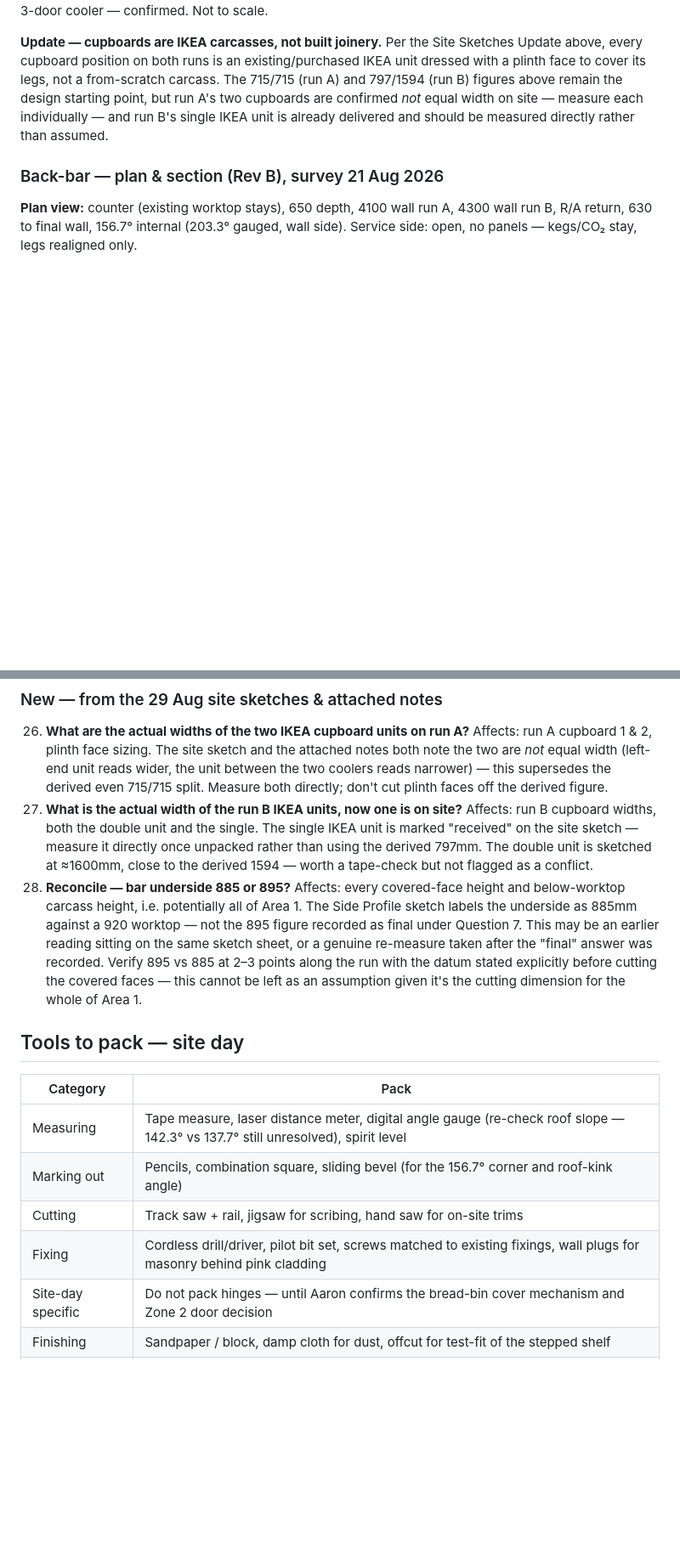
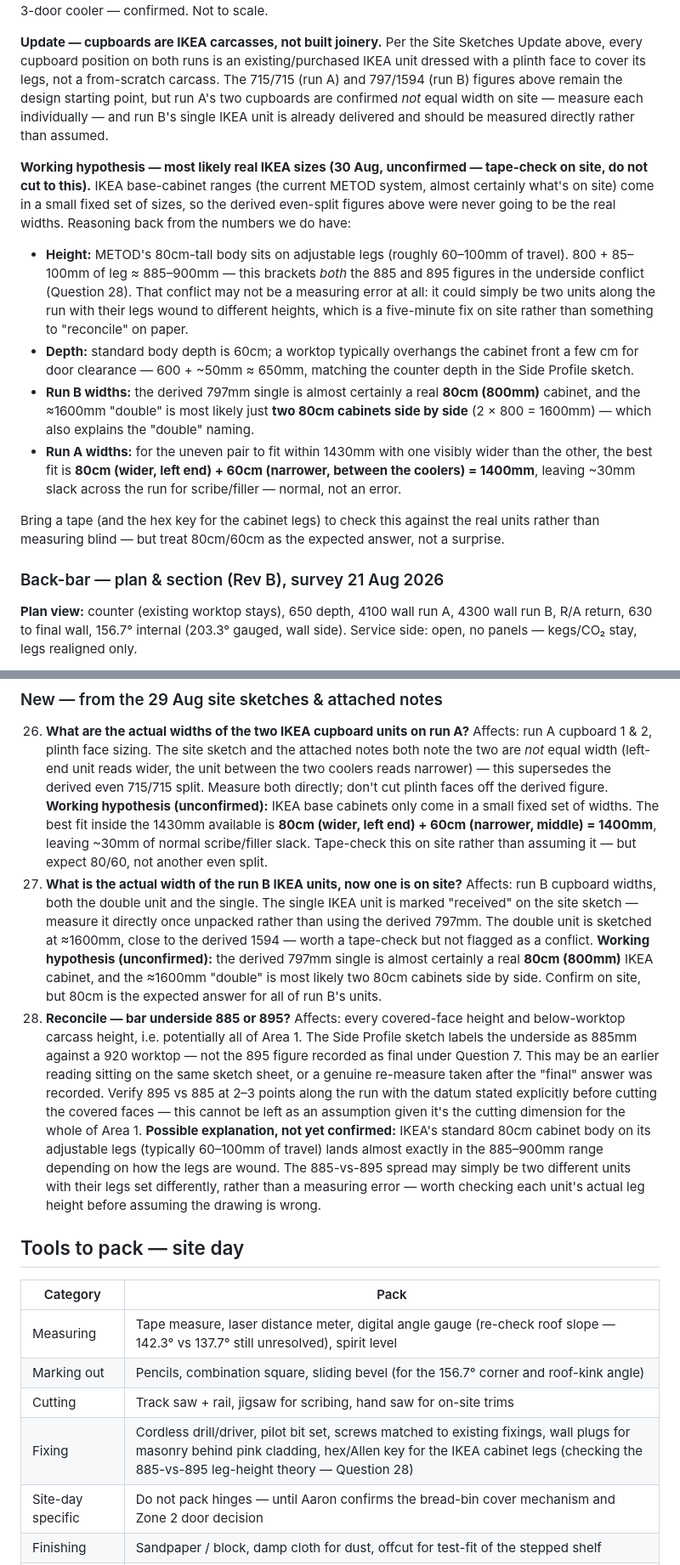
Before and after one commit to graysparksltd/GraySparksLtd, a Markdown page: docs/jobs/GS-070-cuppapug-hackney-build-pack.md, 2 parts joined by grey strips. Shown at 85% size. Drawn GitHub-style; blank space fills up the shorter version.

Commit message:
Add working hypothesis: IKEA units are likely standard 60/80cm sizes
Reasons backward from the depth (650mm), height (885-895mm bar underside)
and derived widths (715/797/1594) to the small fixed set of real IKEA
base-cabinet sizes, rather than treating the even-split math as real:

- Run B singles are most likely 80cm cabinets; the 'double' unit is most
  likely two 80cm cabinets side by side (matches the ~1600mm sketch figure).
- Run A's uneven pair most likely fits as 80cm + 60cm = 1400mm, leaving a
  normal ~30mm scribe/filler gap.
- The 885-vs-895 underside conflict (Question 28) may not be a measuring
  error at all — IKEA's adjustable cabinet legs (60-100mm travel) on an
  80cm body land in exactly that range, so it could just be two units with
  their legs wound to different heights.

All flagged explicitly as an unconfirmed working hypothesis to tape-check
on site, not a substitute for measuring the actual units.

Co-Authored-By: Claude Sonnet 5 <noreply@anthropic.com>
Claude-Session: https://claude.ai/code/session_014LXd2eYMQBG9dmkXfkPVwf

```diff
--- a/docs/jobs/GS-070-cuppapug-hackney-build-pack.md
+++ b/docs/jobs/GS-070-cuppapug-hackney-build-pack.md
@@ -128,6 +128,15 @@ Worktop: 920 finished / 895 underside.
 Shaded = appliance opening (no carcass) · outlined = cupboard carcass · dashed = corner piece, detail TBC. Widths derived from manufacturer specs, zero filler allowance. Run A assumes "three fridges" = one 3-door cooler — confirmed. Not to scale.
 
 **Update — cupboards are IKEA carcasses, not built joinery.** Per the Site Sketches Update above, every cupboard position on both runs is an existing/purchased IKEA unit dressed with a plinth face to cover its legs, not a from-scratch carcass. The 715/715 (run A) and 797/1594 (run B) figures above remain the design starting point, but run A's two cupboards are confirmed *not* equal width on site — measure each individually — and run B's single IKEA unit is already delivered and should be measured directly rather than assumed.
+
+**Working hypothesis — most likely real IKEA sizes (30 Aug, unconfirmed — tape-check on site, do not cut to this).** IKEA base-cabinet ranges (the current METOD system, almost certainly what's on site) come in a small fixed set of sizes, so the derived even-split figures above were never going to be the real widths. Reasoning back from the numbers we do have:
+
+- **Height:** METOD's 80cm-tall body sits on adjustable legs (roughly 60–100mm of travel). 800 + 85–100mm of leg ≈ 885–900mm — this brackets *both* the 885 and 895 figures in the underside conflict (Question 28). That conflict may not be a measuring error at all: it could simply be two units along the run with their legs wound to different heights, which is a five-minute fix on site rather than something to "reconcile" on paper.
+- **Depth:** standard body depth is 60cm; a worktop typically overhangs the cabinet front a few cm for door clearance — 600 + ~50mm ≈ 650mm, matching the counter depth in the Side Profile sketch.
+- **Run B widths:** the derived 797mm single is almost certainly a real **80cm (800mm)** cabinet, and the ≈1600mm "double" is most likely just **two 80cm cabinets side by side** (2 × 800 = 1600mm) — which also explains the "double" naming.
+- **Run A widths:** for the uneven pair to fit within 1430mm with one visibly wider than the other, the best fit is **80cm (wider, left end) + 60cm (narrower, between the coolers) = 1400mm**, leaving ~30mm slack across the run for scribe/filler — normal, not an error.
+
+Bring a tape (and the hex key for the cabinet legs) to check this against the real units rather than measuring blind — but treat 80cm/60cm as the expected answer, not a surprise.
 
 ### Back-bar — plan & section (Rev B), survey 21 Aug 2026
 
@@ -514,10 +523,13 @@ Nothing marked hold or blocked in the cut list should reach the saw until its qu
 
 26. **What are the actual widths of the two IKEA cupboard units on run A?**
     Affects: run A cupboard 1 & 2, plinth face sizing. The site sketch and the attached notes both note the two are *not* equal width (left-end unit reads wider, the unit between the two coolers reads narrower) — this supersedes the derived even 715/715 split. Measure both directly; don't cut plinth faces off the derived figure.
+    **Working hypothesis (unconfirmed):** IKEA base cabinets only come in a small fixed set of widths. The best fit inside the 1430mm available is **80cm (wider, left end) + 60cm (narrower, middle) = 1400mm**, leaving ~30mm of normal scribe/filler slack. Tape-check this on site rather than assuming it — but expect 80/60, not another even split.
 27. **What is the actual width of the run B IKEA units, now one is on site?**
     Affects: run B cupboard widths, both the double unit and the single. The single IKEA unit is marked "received" on the site sketch — measure it directly once unpacked rather than using the derived 797mm. The double unit is sketched at ≈1600mm, close to the derived 1594 — worth a tape-check but not flagged as a conflict.
+    **Working hypothesis (unconfirmed):** the derived 797mm single is almost certainly a real **80cm (800mm)** IKEA cabinet, and the ≈1600mm "double" is most likely two 80cm cabinets side by side. Confirm on site, but 80cm is the expected answer for all of run B's units.
 28. **Reconcile — bar underside 885 or 895?**
     Affects: every covered-face height and below-worktop carcass height, i.e. potentially all of Area 1. The Side Profile sketch labels the underside as 885mm against a 920 worktop — not the 895 figure recorded as final under Question 7. This may be an earlier reading sitting on the same sketch sheet, or a genuine re-measure taken after the "final" answer was recorded. Verify 895 vs 885 at 2–3 points along the run with the datum stated explicitly before cutting the covered faces — this cannot be left as an assumption given it's the cutting dimension for the whole of Area 1.
+    **Possible explanation, not yet confirmed:** IKEA's standard 80cm cabinet body on its adjustable legs (typically 60–100mm of travel) lands almost exactly in the 885–900mm range depending on how the legs are wound. The 885-vs-895 spread may simply be two different units with their legs set differently, rather than a measuring error — worth checking each unit's actual leg height before assuming the drawing is wrong.
 
 ## Tools to pack — site day
 
@@ -526,7 +538,7 @@ Nothing marked hold or blocked in the cut list should reach the saw until its qu
 | Measuring | Tape measure, laser distance meter, digital angle gauge (re-check roof slope — 142.3° vs 137.7° still unresolved), spirit level |
 | Marking out | Pencils, combination square, sliding bevel (for the 156.7° corner and roof-kink angle) |
 | Cutting | Track saw + rail, jigsaw for scribing, hand saw for on-site trims |
-| Fixing | Cordless drill/driver, pilot bit set, screws matched to existing fixings, wall plugs for masonry behind pink cladding |
+| Fixing | Cordless drill/driver, pilot bit set, screws matched to existing fixings, wall plugs for masonry behind pink cladding, hex/Allen key for the IKEA cabinet legs (checking the 885-vs-895 leg-height theory — Question 28) |
 | Site-day specific | Do not pack hinges — until Aaron confirms the bread-bin cover mechanism and Zone 2 door decision |
 | Finishing | Sandpaper / block, damp cloth for dust, offcut for test-fit of the stepped shelf |
 | Protection | Dust sheets for the counter — glassware, spirits and till stay in place during the work |
```
